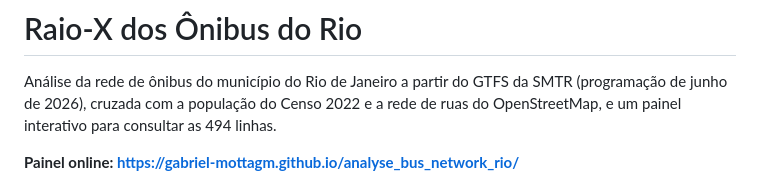
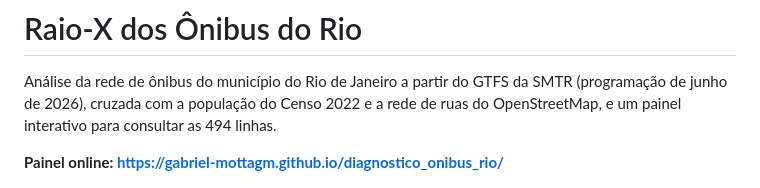
Before and after one commit to gabriel-mottagm/analyse_bus_network_rio, a Markdown page: README.md, the part around the change. Rendered like a GitHub page.

```diff
--- a/README.md
+++ b/README.md
@@ -2,7 +2,7 @@
 
 Análise da rede de ônibus do município do Rio de Janeiro a partir do GTFS da SMTR (programação de junho de 2026), cruzada com a população do Censo 2022 e a rede de ruas do OpenStreetMap, e um painel interativo para consultar as 494 linhas.
 
-**Painel online: https://gabriel-mottagm.github.io/analyse_bus_network_rio/**
+**Painel online: https://gabriel-mottagm.github.io/diagnostico_onibus_rio/**
 
 ![Painel](docs/imagens/painel.png)
 
```
Also changed, not shown: docs/painel.md (+2 -2 lines).
